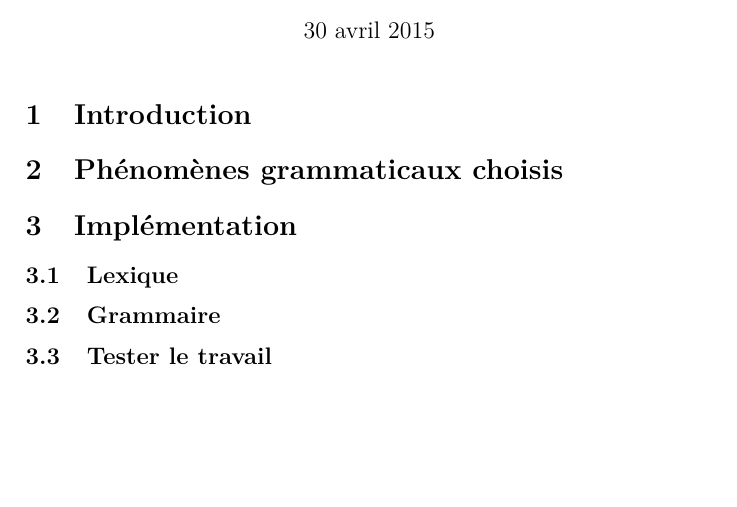
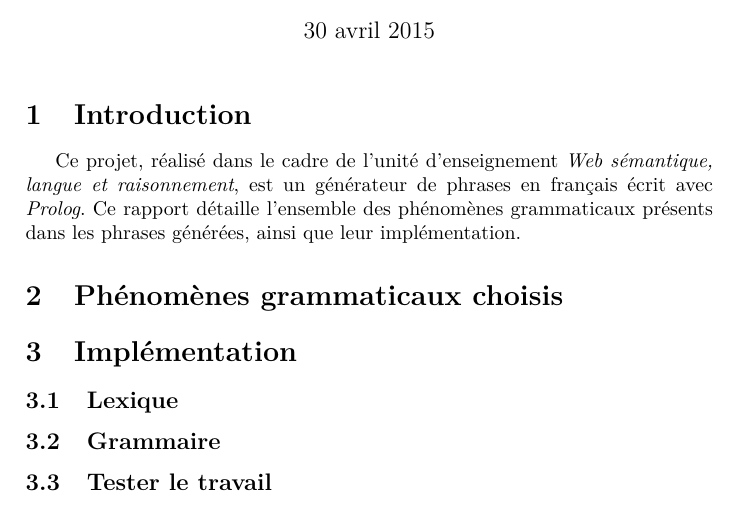
Before and after one commit to Bibibye/textgen, a LaTeX document (doc/rapport.tex): part of the page, cut so that both start at the same text. Compiled offline with pdfLaTeX.

Commit message:
Ajout de l'introduction

```diff
--- a/doc/rapport.tex
+++ b/doc/rapport.tex
@@ -37,7 +37,7 @@
 \maketitle
 
 \section{Introduction}
-
+Ce projet, réalisé dans le cadre de l'unité d'enseignement \Terme{Web sémantique, langue et raisonnement}, est un générateur de phrases en français écrit avec \Terme{Prolog}. Ce rapport détaille l'ensemble des phénomènes grammaticaux présents dans les phrases générées, ainsi que leur implémentation.
 
 \section{Phénomènes grammaticaux choisis}
 
```
